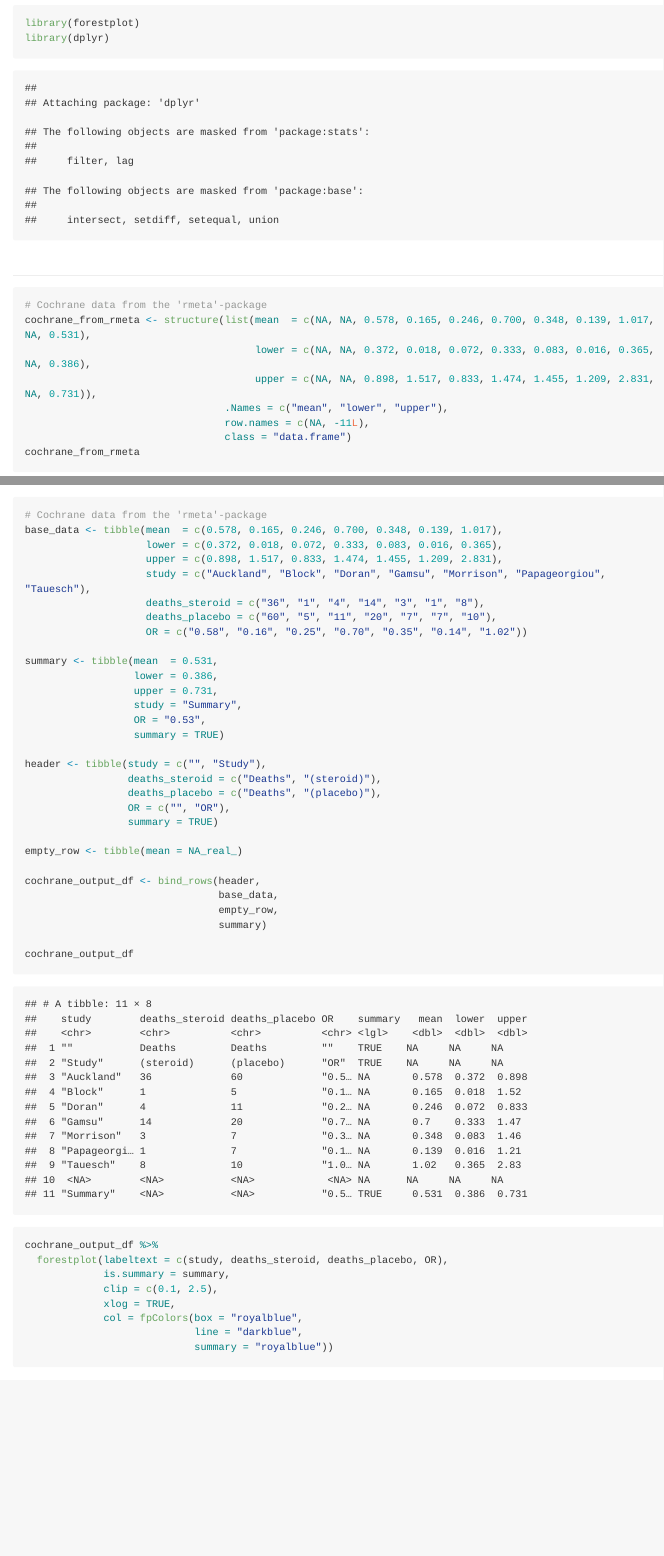
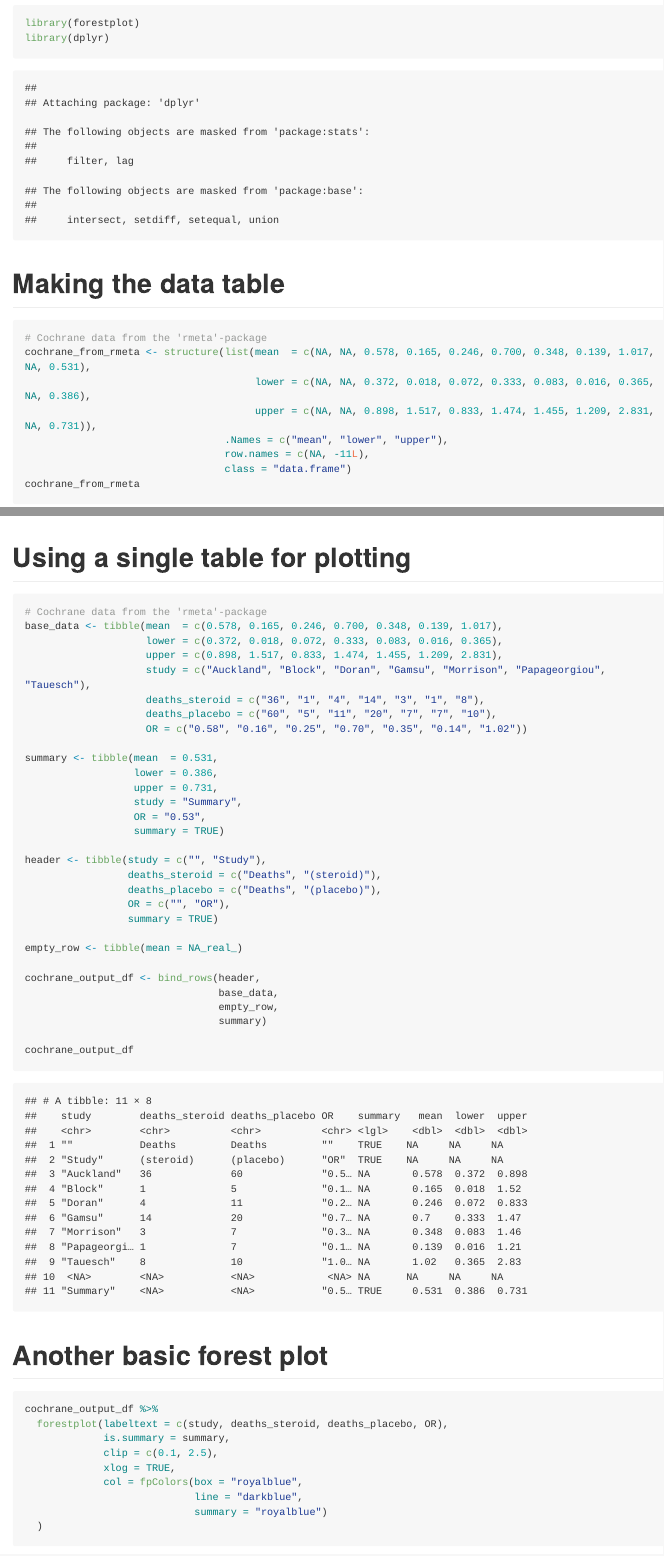
Before and after one commit to brandonyph/Forest-Plot-R-Introduction, an R Markdown document (Forest Plot.Rmd): the page in a window 1100 px wide, from 180 px down, and a second part further down, joined at a grey line. Rendered offline with R 4.5, knitr and Pandoc, with nearby package versions; some code elsewhere in the file could not run offline; long lines of code are wrapped.

Commit message:
Updated Formatting

````diff
--- a/Forest Plot.Rmd
+++ b/Forest Plot.Rmd
@@ -28,7 +28,7 @@ library(forestplot)
 library(dplyr)
 ```
 
-#
+# Making the data table
 ```{r}
 # Cochrane data from the 'rmeta'-package
 cochrane_from_rmeta <- structure(list(mean  = c(NA, NA, 0.578, 0.165, 0.246, 0.700, 0.348, 0.139, 1.017, NA, 0.531),
@@ -63,6 +64,7 @@ cochrane_from_rmeta %>%
 ```
 
 
+# Using a single table for plotting
 ```{r}
 # Cochrane data from the 'rmeta'-package
 base_data <- tibble(mean  = c(0.578, 0.165, 0.246, 0.700, 0.348, 0.139, 1.017),
@@ -96,6 +98,8 @@ cochrane_output_df <- bind_rows(header,
 cochrane_output_df
 
 ```
+
+# Another basic forest plot
 ```{r}
 cochrane_output_df %>%
   forestplot(labeltext = c(study, deaths_steroid, deaths_placebo, OR),
````
Also changed, not shown: .RData, Forest Plot.Rmd (22 more changed lines), 1 other file.
